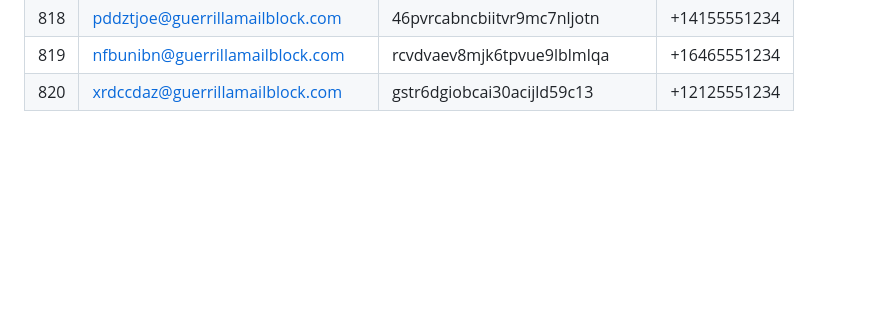
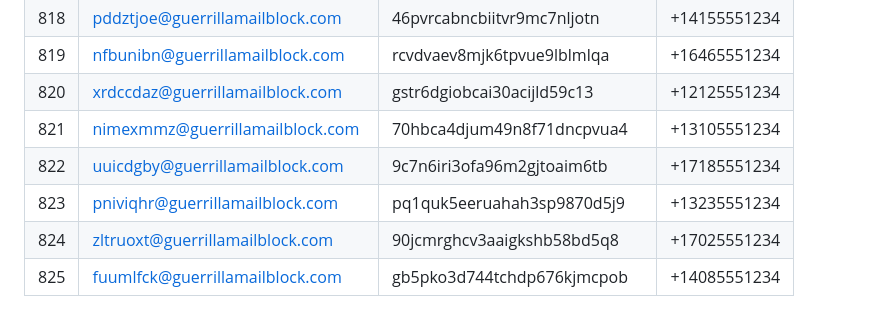
Before and after one commit to Veexdevs/Email, a Markdown page: README.md, the part around the change. Rendered like a GitHub page; blank space fills up the shorter version.

Commit message:
Add 5 new entries

```diff
--- a/README.md
+++ b/README.md
@@ -824,3 +824,8 @@ Auto-generated temporary email and SMS number pairs.
 | 818 | pddztjoe@guerrillamailblock.com | 46pvrcabncbiitvr9mc7nljotn | +14155551234 |
 | 819 | nfbunibn@guerrillamailblock.com | rcvdvaev8mjk6tpvue9lblmlqa | +16465551234 |
 | 820 | xrdccdaz@guerrillamailblock.com | gstr6dgiobcai30acijld59c13 | +12125551234 |
+| 821 | nimexmmz@guerrillamailblock.com | 70hbca4djum49n8f71dncpvua4 | +13105551234 |
+| 822 | uuicdgby@guerrillamailblock.com | 9c7n6iri3ofa96m2gjtoaim6tb | +17185551234 |
+| 823 | pniviqhr@guerrillamailblock.com | pq1quk5eeruahah3sp9870d5j9 | +13235551234 |
+| 824 | zltruoxt@guerrillamailblock.com | 90jcmrghcv3aaigkshb58bd5q8 | +17025551234 |
+| 825 | fuumlfck@guerrillamailblock.com | gb5pko3d744tchdp676kjmcpob | +14085551234 |
```
